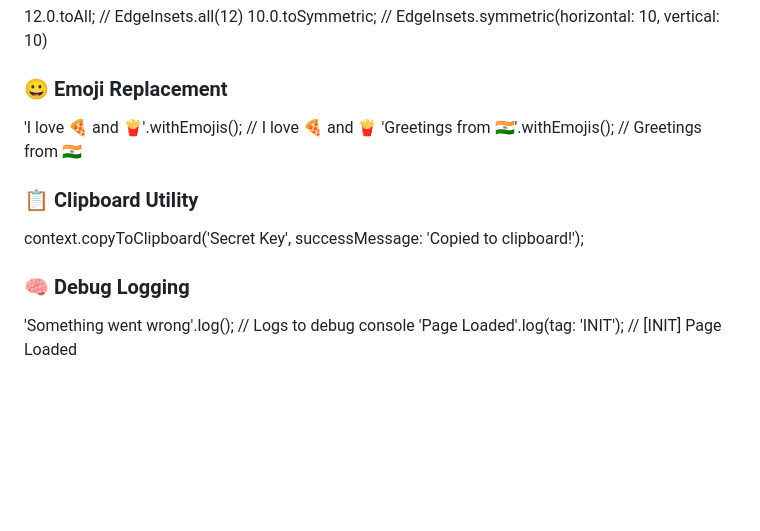
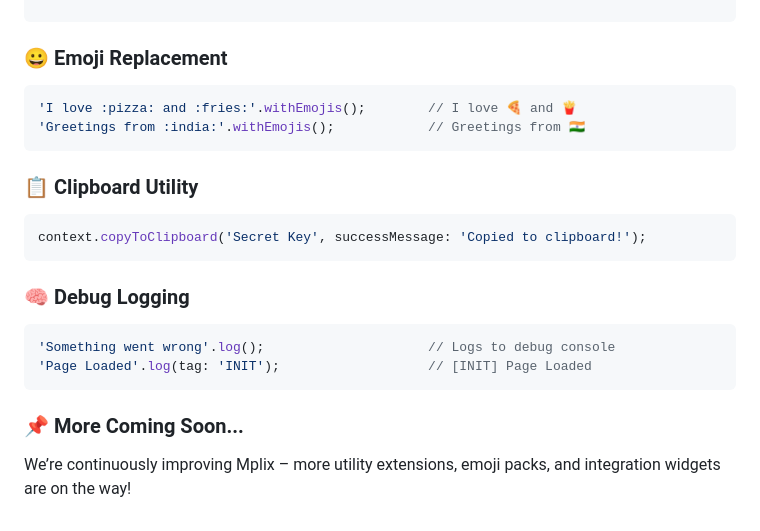
Before and after one commit to mplifytech/mplix, a Markdown page: README.md, the part around one of its changes. Rendered like a GitHub page; blank space fills up the shorter version.

Commit message:
readme formatting'

````diff
--- a/README.md
+++ b/README.md
@@ -113,10 +143,17 @@ Text('Symmetric').paddingSymmetric(horizontal: 16);       // Horizontal/Vertical
 'I love :pizza: and :fries:'.withEmojis();        // I love 🍕 and 🍟
 'Greetings from :india:'.withEmojis();            // Greetings from 🇮🇳
+```
 
 ### 📋 Clipboard Utility
+```dart
 context.copyToClipboard('Secret Key', successMessage: 'Copied to clipboard!');
-
+```
 
 ### 🧠 Debug Logging
+```dart
 'Something went wrong'.log();                     // Logs to debug console
 'Page Loaded'.log(tag: 'INIT');                   // [INIT] Page Loaded
+```
+
+### 📌 More Coming Soon...
+We’re continuously improving Mplix – more utility extensions, emoji packs, and integration widgets are on the way!
````
Also changed, not shown: other parts of README.md (+30 -0 lines).
